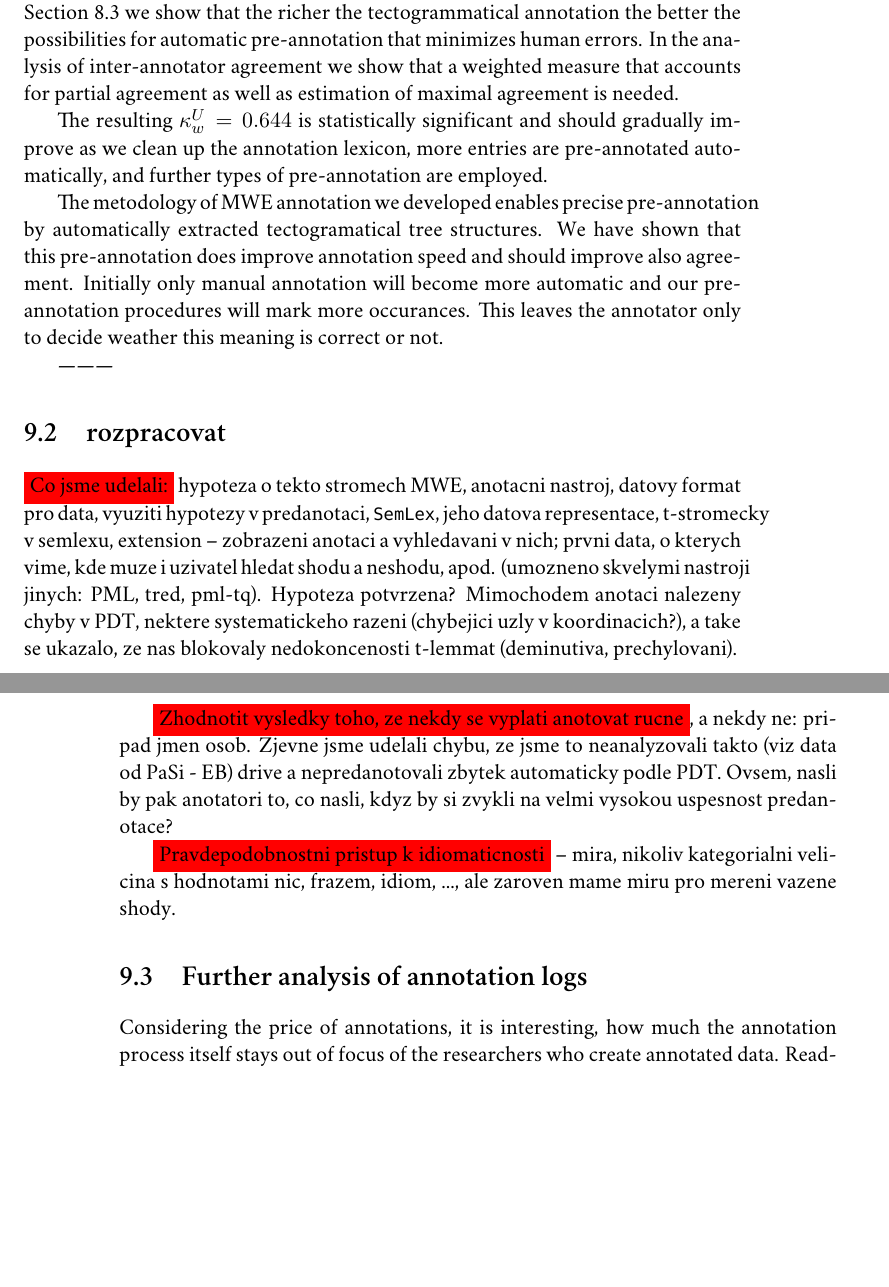
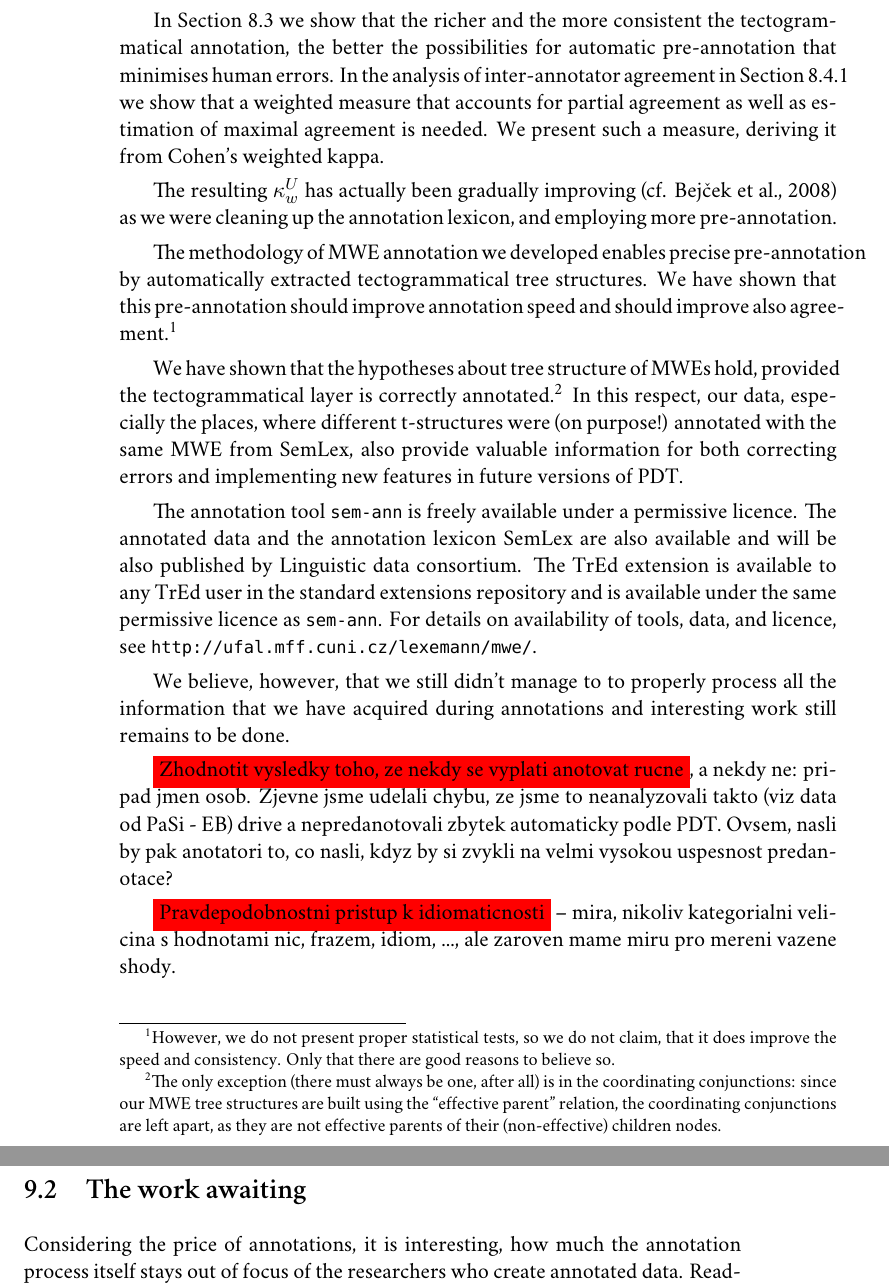
Before and after one commit to stranak/tred-ext-st-data, a LaTeX thesis (disertace.tex, which reads chapters/conclusion.tex): two parts of pages 69 and 70 of 77 before the commit and two parts of pages 70 and 71 of 79 after it, joined at a grey line, cut so that both start at the same text, the shorter picture padded with empty space. Compiled offline with XeLaTeX; a missing font is replaced by an installed copy or a similar font.

Commit message:
Zaver. Signed-off-by: Pavel Stranak <pavel.stranak@gmail.com>

```diff
--- a/chapters/conclusion.tex
+++ b/chapters/conclusion.tex
@@ -9,7 +9,7 @@
 
-We have annotated multi-word lexemes and named entities on a part of PDT 2.0. We use tectogrammatical tree structures of MWEs for automatic pre-annotation. In Section~\ref{sec:annot:pre} we show that the richer the tectogrammatical annotation the better the possibilities for automatic pre-annotation that minimizes human errors. In the analysis of inter-annotator agreement we show that a weighted measure that accounts for partial agreement as well as estimation of maximal agreement is needed.
+Several years ago we were thinking about the best way to begin working on improving the state of t-lemmas. Pushing them a bit forward, from the legacy of surface layer they still carry, towards deeper representation of lexical meaning. And our conclusion, in large part due to our previous experience with annotations using Czech WordNet as the annotation lexicon \citep{holub:2003,bejcek:2006}, was to start by identifying multiword units.
 
-The resulting $\kappa_w^U = 0.644$ is statistically significant and should gradually improve as we clean up the annotation lexicon, more entries are pre-annotated automatically, and further types of pre-annotation are employed.
+We came forward with two hypotheses based on the properties of dependency syntax and specifically of tectogrammatical description: 1) That each MWE should form a single contiguous dependency structure, and 2) That all instances of each MWE should share the same dependency structure.
 
-The metodology of MWE annotation we developed enables precise pre-annotation by automatically extracted tectogramatical tree structures. We have shown that this pre-annotation does improve annotation speed and should improve also agreement. Initially only manual annotation will become more automatic and our pre-annotation procedures will mark more occurances. This leaves the annotator only to decide weather this meaning is correct or not.
+After examining a possibility of annotating t-trees directly we put forward an idea of an annotation tool that presents a continuous plain text, but links the plain text to the underlying tectogrammatical structure, from which it is generated.
 
@@ -17,12 +17,29 @@ The metodology of MWE annotation we developed enables precise pre-annotation by
 
-\section{rozpracovat}
-\xx{Co jsme udelali:} hypoteza o tekto stromech MWE, anotacni nastroj, datovy format pro data, vyuziti hypotezy v predanotaci, \semlex, jeho datova representace, t-stromecky v semlexu, extension -- zobrazeni anotaci a vyhledavani v nich; prvni data, o kterych vime, kde muze i uzivatel hledat shodu a neshodu, apod. (umozneno skvelymi nastroji jinych: PML, tred, pml-tq). Hypoteza potvrzena? Mimochodem anotaci nalezeny chyby v PDT, nektere systematickeho razeni (chybejici uzly v koordinacich?), a take se ukazalo, ze nas blokovaly nedokoncenosti t-lemmat (deminutiva, prechylovani).
+We also created a TrEd extension in order to be able to visualise and search s-data together with t-data in TrEd. The extension also provides means to create enriched t-layer that includes MWE annotations. This data can then be used for instance on PML-TQ server without further dependency on the original s-data.
+
+During our annotations two annotators at a time have annotated multiword expressions and named entities in the whole PDT 2.0 (t-layer). One of the annotators, who was with us for the whole duration of the project, actually annotated about half of PDT herself.
+
+In Section~\ref{sec:annot:pre} we show that the richer and the more consistent the tectogrammatical annotation, the better the possibilities for automatic pre-annotation that minimises human errors. In the analysis of inter-annotator agreement in \Sref{agreement} we show that a weighted measure that accounts for partial agreement as well as estimation of maximal agreement is needed. We present such a measure, deriving it from Cohen's weighted kappa.
+
+The resulting $\kappa_w^U$ has actually been gradually improving (cf. \citealp{biblio:BeStAnnotationMultiword2008}) as we were cleaning up the annotation lexicon, and employing more pre-annotation.
+
+The methodology of MWE annotation we developed enables precise pre-annotation by automatically extracted tectogrammatical tree structures. We have shown that this pre-annotation should improve annotation speed and should improve also agreement.\footnote{However, we do not present proper statistical tests, so we do not claim, that it does improve the speed and consistency. Only that there are good reasons to believe so.}
+
+We have shown that the hypotheses about tree structure of MWEs hold, provided the tectogrammatical layer is correctly annotated.\footnote{The only exception (there must always be one, after all) is in the coordinating conjunctions: since our MWE tree structures are built using the ``effective parent'' relation, the coordinating conjunctions are left apart, as they are not effective parents of their (non-effective) children nodes.} In this respect, our data, especially the places, where different t-structures were (on purpose!) annotated with the same MWE from SemLex, also provide valuable information for both correcting errors and implementing new features in future versions of PDT.
+
+The annotation tool \code{sem-ann} is freely available under a permissive licence. The annotated data and the annotation lexicon SemLex are also available and will be also published by Linguistic data consortium. The TrEd extension is available to any TrEd user in the standard extensions repository and is available under the same permissive licence as \code{sem-ann}. For details on availability of tools, data, and licence, see \url{http://ufal.mff.cuni.cz/lexemann/mwe/}.
+
+We believe, however, that we still didn't manage to to properly process all the information that we have acquired during annotations and interesting work still remains to be done.
+%
+%\section{rozpracovat}
+%\xx{Co jsme udelali:} hypoteza o tekto stromech MWE, anotacni nastroj, datovy format pro data, vyuziti hypotezy v predanotaci, \semlex, jeho datova representace, t-stromecky v semlexu, extension -- zobrazeni anotaci a vyhledavani v nich; prvni data, o kterych vime, kde muze i uzivatel hledat shodu a neshodu, apod. (umozneno skvelymi nastroji jinych: PML, tred, pml-tq). Hypoteza potvrzena? Mimochodem anotaci nalezeny chyby v PDT, nektere systematickeho razeni (chybejici uzly v koordinacich?), a take se ukazalo, ze nas blokovaly nedokoncenosti t-lemmat (deminutiva, prechylovani).
 
 \xx{Zhodnotit vysledky toho, ze nekdy se vyplati anotovat rucne}, a nekdy ne: pripad jmen osob. Zjevne jsme udelali chybu, ze jsme to neanalyzovali takto (viz data od PaSi - EB) drive a nepredanotovali zbytek automaticky podle PDT. Ovsem, nasli by pak anotatori to, co nasli, kdyz by si zvykli na velmi vysokou uspesnost predanotace?
 
 \xx{Pravdepodobnostni pristup k idiomaticnosti} -- mira, nikoliv kategorialni velicina s hodnotami nic, frazem, idiom, ..., ale zaroven mame miru pro mereni vazene shody.
 
-\section{Further analysis of annotation logs}
+\section{The work awaiting}
+% -- Further analysis of annotation logs
 \label{sec:conc:logs}
 Considering the price of annotations, it is interesting, how much the annotation process itself stays out of focus of the researchers who create annotated data. Reading the papers and listening to presentations on NLP conferences and the various annotation workshops, one cannot help but see this approach: The data is very interesting, so let us just create it somehow. Almost never is there any published information on the annotation process, factors that influence quality of data, or the price of the results.
 
```
Also changed, not shown: chapters/pdt.tex (+1 -1 lines), chapters/semlex.tex (+1 -1 lines), chapters/conclusion.tex (10 more changed lines).
